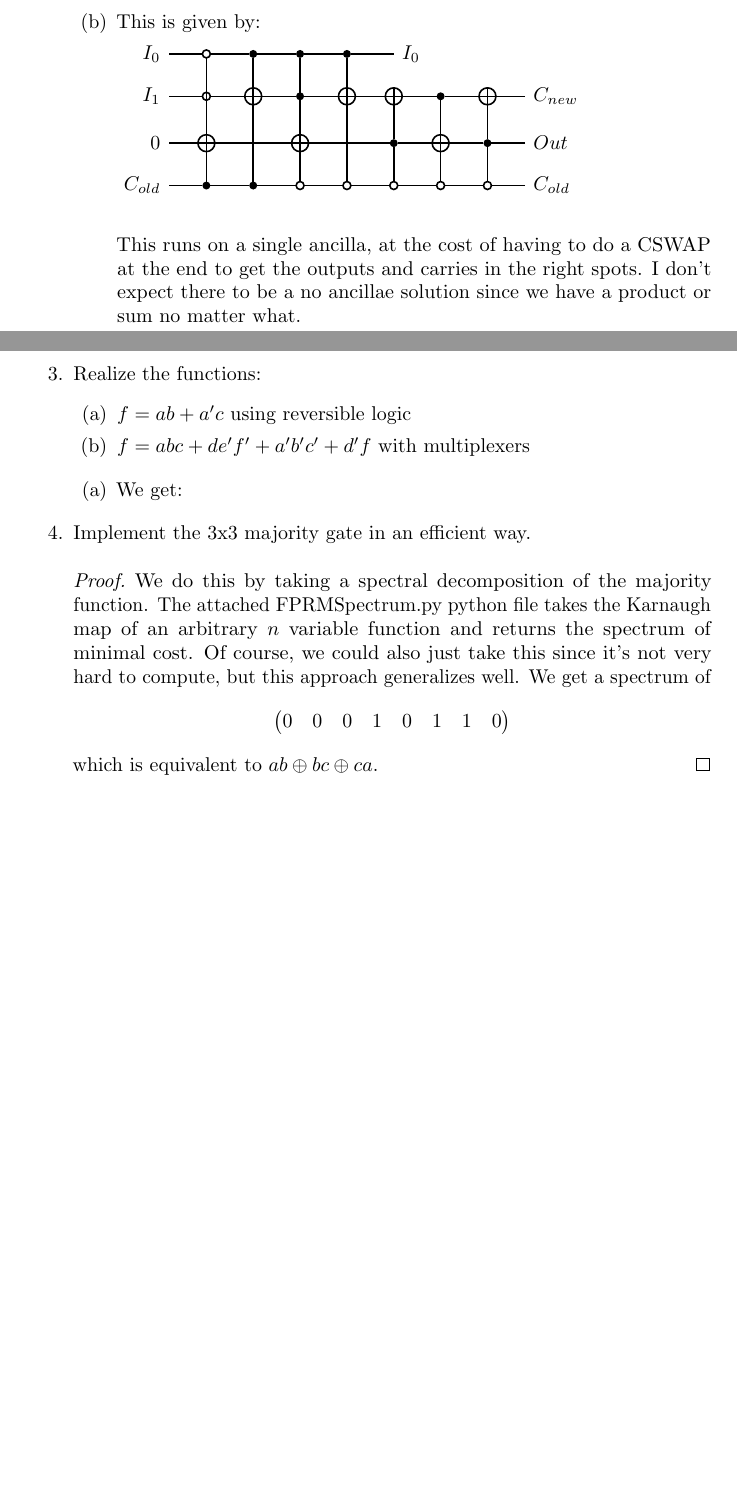
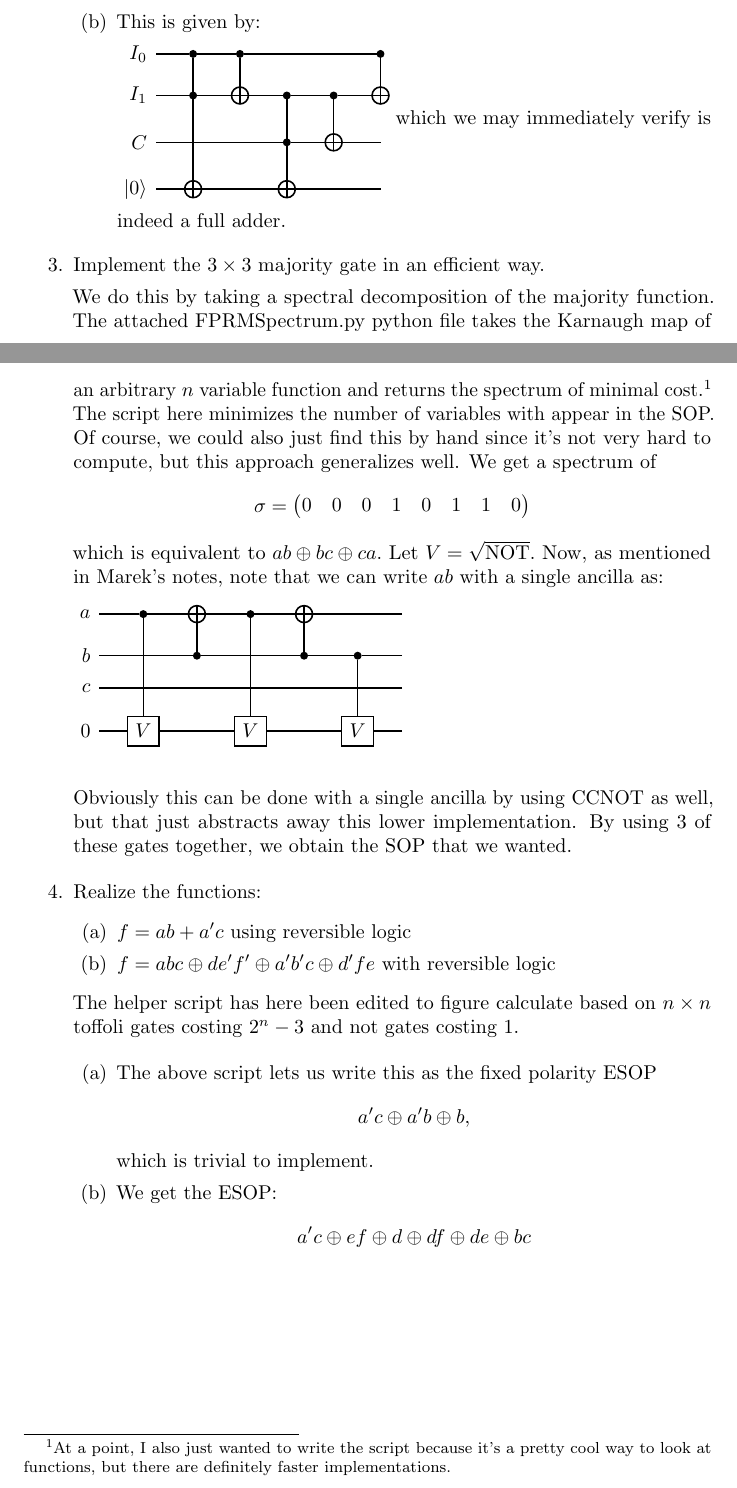
Before and after one commit to GraceThree/Homework, a LaTeX document (Quantum Algorithms.tex): two parts of pages 1 and 2 of 2, joined at a grey line, cut so that both start at the same text, the shorter picture padded with empty space. Compiled offline with pdfLaTeX.

Commit message:
modified:   FPRMSpectrum.py 	modified:   Quantum Algorithms.pdf 	modified:   Quantum Algorithms.tex

```diff
--- a/Quantum Algorithms.tex
+++ b/Quantum Algorithms.tex
@@ -76,28 +76,41 @@
             \item This is given by:
 
             \begin{quantikz}
-                \lstick{$I_0$} & \octrl{2}  & \ctrl{1} &  \ctrl{2}\qw & \ctrl{1}\qw & \rstick{$I_0$}\qw\\
-                \lstick{$I_1$}& \octrl{1} & \targ \qw& \ctrl{1}\qw &\targ\qw & \targ \qw &  \ctrl{1}\qw & \targ \qw &\rstick{$C_{new}$}\qw\\
-                \lstick{$0$} & \targ \qw  & \qw & \targ\qw & \qw &\ctrl{-1}\qw & \targ\qw & \ctrl{-1}\qw &\rstick{$Out$}\qw\\
-                \lstick{$C_{old}$} & \ctrl{-1} & \ctrl{-2} & \octrl{-1} & \octrl{-2} & \octrl{-1} & \octrl{-1} & \octrl{-1} & \rstick{$C_{old}$}\qw\\
+                \lstick{{$I_0$}} & \ctrl{3}\qw & \ctrl{1}\qw &\qw & \qw &\ctrl{1}\qw\\
+                \lstick{{$I_1$}} & \ctrl{2}\qw & \targ\qw&\ctrl{2}\qw & \ctrl{1}\qw & \targ\qw\\
+                \lstick{{$C$}}  & \qw &\qw &\ctrl{1}\qw &\targ\qw& \qw\\
+                \lstick{{$\ket{0}$}} & \targ \qw & \qw &\targ\qw & \qw &\qw
             \end{quantikz}\smallskip
+            which we may immediately verify is indeed a full adder.
+        \end{enumerate}
 
-            This runs on a single ancilla, at the cost of having to do a CSWAP at the end to get the outputs and carries in the right spots. I don't expect there to be a no ancillae solution since we have a product or sum no matter what.
-        \end{enumerate}
+    \item Implement the $3\times 3$ majority gate in an efficient way.
+
+        We do this by taking a spectral decomposition of the majority function. The attached FPRMSpectrum.py python file takes the Karnaugh map of an arbitrary $n$ variable function and returns the spectrum of minimal cost.\footnote{At a point, I also just wanted to write the script because it's a pretty cool way to look at functions, but there are definitely faster implementations.} The script here minimizes the number of variables with appear in the SOP. Of course, we could also just find this by hand since it's not very hard to compute, but this approach generalizes well. We get a spectrum of
+        \[\sigma = \begin{pmatrix}
+            0 & 0 & 0 &1 & 0 &1 & 1 & 0
+        \end{pmatrix}\]
+        which is equivalent to $ab\oplus bc \oplus ca.$ Let $V = \sqrt{\text{NOT}}.$ Now, as mentioned in Marek's notes, note that we can write $ab$ with a single ancilla as:\smallskip
+
+        \begin{quantikz}
+            \lstick{$a$} &\ctrl{3} \qw& \targ \qw& \ctrl{3} \qw&\targ\qw& \qw&\qw\\
+            \lstick{$b$} &\qw & \ctrl{-1}\qw & \qw & \ctrl{-1} &\ctrl{2}&\qw\\
+            \lstick{$c$} &\qw &\qw & \qw & \qw & \qw &\qw\\
+            \lstick{$0$} & \gate{V}\qw &\qw & \gate{V}\qw & \qw & \gate{V}\qw & \qw\\
+        \end{quantikz}
+
+       Obviously this can be done with a single ancilla by using CCNOT as well, but that just abstracts away this lower implementation. By using 3 of these gates together, we obtain the SOP that we wanted.
+       \smallskip
     \item Realize the functions:
         \begin{enumerate}
             \item $f = ab + a'c$ using reversible logic
-            \item $f = abc + de'f' + a'b'c' + d'f$ with multiplexers
+            \item $f =  abc\oplus de'f' \oplus a'b'c \oplus d'fe$ with reversible logic
         \end{enumerate}
+        The helper script has here been edited to figure calculate based on $n\times n$ toffoli gates costing $2^n-3$ and not gates costing $1.$ \smallskip
         \begin{enumerate}
-            \item We get:
+            \item The above script lets us write this as the fixed polarity ESOP \[a'c\oplus a'b \oplus b,\] which is trivial to implement.
+            \item We get the ESOP:
+             \[a'c\oplus ef \oplus d \oplus df \oplus de \oplus bc\]
         \end{enumerate}
-    \item Implement the 3x3 majority gate in an efficient way.
-    \begin{proof}
-        We do this by taking a spectral decomposition of the majority function. The attached FPRMSpectrum.py python file takes the Karnaugh map of an arbitrary $n$ variable function and returns the spectrum of minimal cost. Of course, we could also just take this since it's not very hard to compute, but this approach generalizes well. We get a spectrum of \[\begin{pmatrix}
-            0 & 0 & 0 &1 & 0 &1 & 1 & 0
-        \end{pmatrix}\]
-        which is equivalent to $ab\oplus bc \oplus ca.$
-    \end{proof}
 \end{enumerate}
 \end{document}
```
Also changed, not shown: Quantum Algorithms.pdf, 5 other files.
